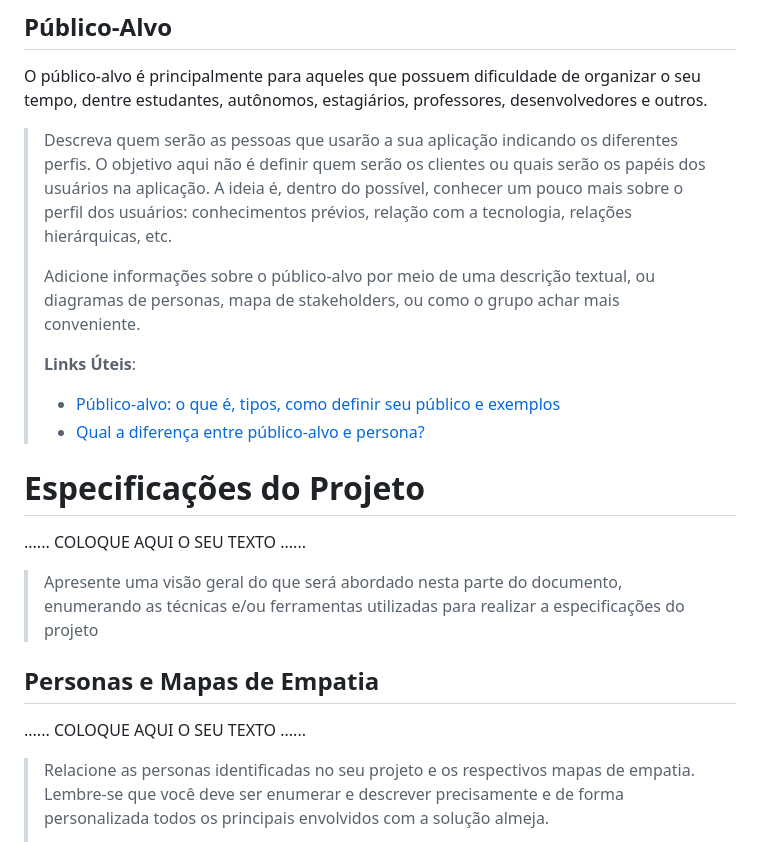
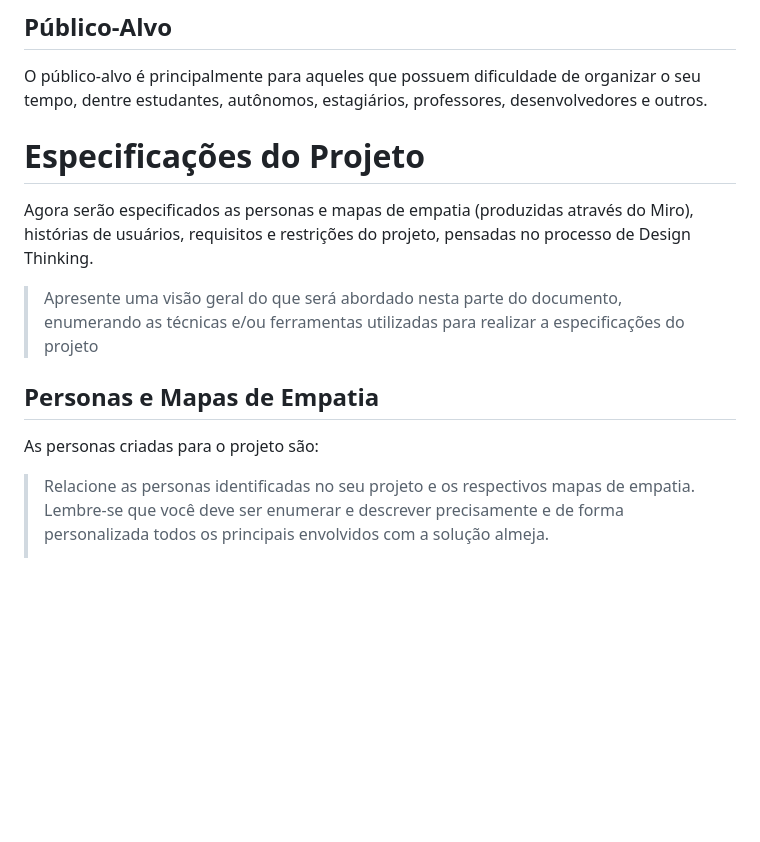
Before and after one commit to ICEI-PUC-Minas-PMGES-TI/pmg-es-2024-1-ti1-2401100-g2-ma-organizacao-de-tempo-1, a Markdown page: docs/relatorio/Relatorio Tecnico - TEMPLATE.md, the part around the change. Drawn GitHub-style; blank space fills up the shorter version.

```diff
--- a/docs/relatorio/Relatorio Tecnico - TEMPLATE.md
+++ b/docs/relatorio/Relatorio Tecnico - TEMPLATE.md
@@ -69,24 +69,9 @@ A importância de trabalhar com esta aplicação é a forma que o serviço facil
 
 O público-alvo é principalmente para aqueles que possuem dificuldade de organizar o seu tempo, dentre estudantes, autônomos, estagiários, professores, desenvolvedores e outros.
 
-> Descreva quem serão as pessoas que usarão a sua aplicação indicando os
-> diferentes perfis. O objetivo aqui não é definir quem serão os
-> clientes ou quais serão os papéis dos usuários na aplicação. A ideia
-> é, dentro do possível, conhecer um pouco mais sobre o perfil dos
-> usuários: conhecimentos prévios, relação com a tecnologia, relações
-> hierárquicas, etc.
->
-> Adicione informações sobre o público-alvo por meio de uma descrição
-> textual, ou diagramas de personas, mapa de stakeholders, ou como o
-> grupo achar mais conveniente.
->
-> **Links Úteis**:
-> - [Público-alvo: o que é, tipos, como definir seu público e exemplos](https://klickpages.com.br/blog/publico-alvo-o-que-e/)
-> - [Qual a diferença entre público-alvo e persona?](https://rockcontent.com/blog/diferenca-publico-alvo-e-persona/)
-
 # Especificações do Projeto
 
-......  COLOQUE AQUI O SEU TEXTO ......
+Agora serão especificados as personas e mapas de empatia (produzidas através do Miro), histórias de usuários, requisitos e restrições do projeto, pensadas no processo de Design Thinking.
 
 > Apresente uma visão geral do que será abordado nesta parte do
 > documento, enumerando as técnicas e/ou ferramentas utilizadas para
@@ -94,7 +79,7 @@ O público-alvo é principalmente para aqueles que possuem dificuldade de organi
 
 ## Personas e Mapas de Empatia
 
-......  COLOQUE AQUI O SEU TEXTO ......
+As personas criadas para o projeto são:
 
 
 > Relacione as personas identificadas no seu projeto e os respectivos mapas de empatia. Lembre-se que
```
